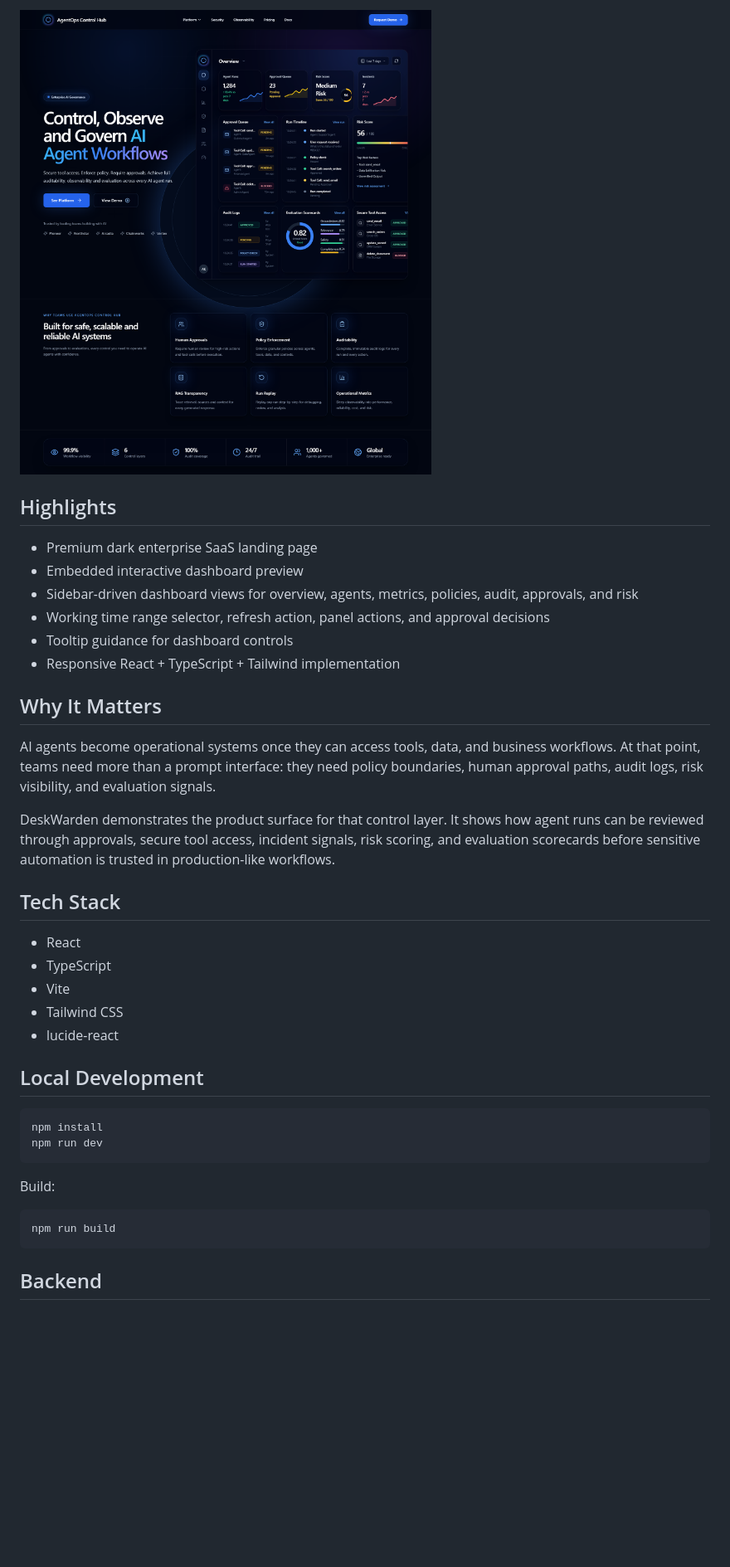
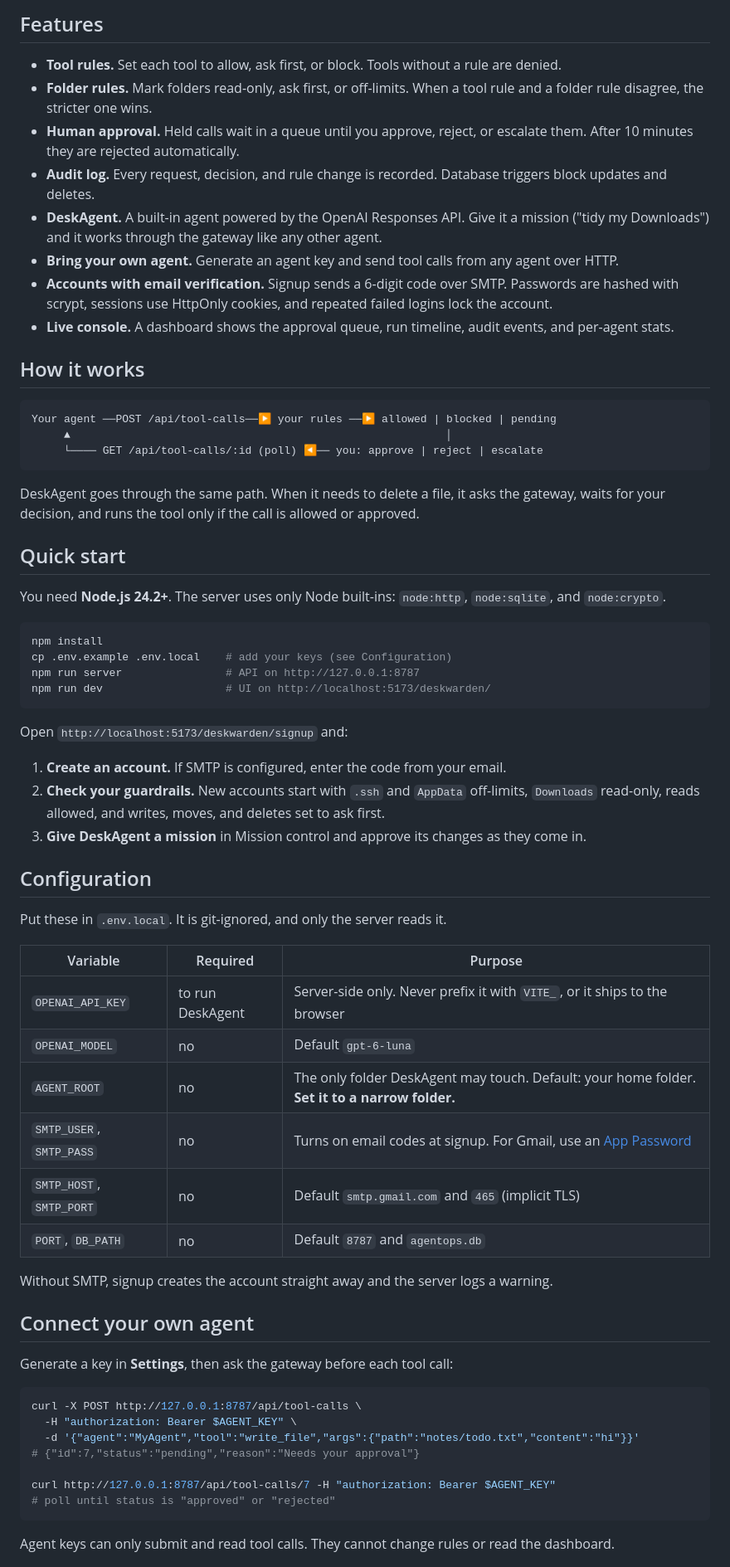
Before and after one commit to Ledger-Geeks/DeskWarden, a Markdown page: README.md, the part around one of its changes. Shown at 83% size. Drawn GitHub-style; pictures changed too: docs/preview.png; blank space fills up the shorter version.

````diff
--- a/README.md
+++ b/README.md
@@ -8,41 +8,70 @@ DeskWarden presents a control layer for AI agent workflows: secure tool access,
 
-![DeskWarden preview](docs/preview.png)
+## Features
 
-## Highlights
+- **Tool rules.** Set each tool to allow, ask first, or block. Tools without a rule are denied.
+- **Folder rules.** Mark folders read-only, ask first, or off-limits. When a tool rule and a folder rule disagree, the stricter one wins.
+- **Human approval.** Held calls wait in a queue until you approve, reject, or escalate them. After 10 minutes they are rejected automatically.
+- **Audit log.** Every request, decision, and rule change is recorded. Database triggers block updates and deletes.
+- **DeskAgent.** A built-in agent powered by the OpenAI Responses API. Give it a mission ("tidy my Downloads") and it works through the gateway like any other agent.
+- **Bring your own agent.** Generate an agent key and send tool calls from any agent over HTTP.
+- **Accounts with email verification.** Signup sends a 6-digit code over SMTP. Passwords are hashed with scrypt, sessions use HttpOnly cookies, and repeated failed logins lock the account.
+- **Live console.** A dashboard shows the approval queue, run timeline, audit events, and per-agent stats.
 
-- Premium dark enterprise SaaS landing page
-- Embedded interactive dashboard preview
-- Sidebar-driven dashboard views for overview, agents, metrics, policies, audit, approvals, and risk
-- Working time range selector, refresh action, panel actions, and approval decisions
-- Tooltip guidance for dashboard controls
-- Responsive React + TypeScript + Tailwind implementation
+## How it works
 
-## Why It Matters
+```
+Your agent ──POST /api/tool-calls──▶ your rules ──▶ allowed | blocked | pending
+     ▲                                                          │
+     └──── GET /api/tool-calls/:id (poll) ◀── you: approve | reject | escalate
+```
 
-AI agents become operational systems once they can access tools, data, and business workflows. At that point, teams need more than a prompt interface: they need policy boundaries, human approval paths, audit logs, risk visibility, and evaluation signals.
+DeskAgent goes through the same path. When it needs to delete a file, it asks the gateway, waits for your decision, and runs the tool only if the call is allowed or approved.
 
-DeskWarden demonstrates the product surface for that control layer. It shows how agent runs can be reviewed through approvals, secure tool access, incident signals, risk scoring, and evaluation scorecards before sensitive automation is trusted in production-like workflows.
+## Quick start
 
-## Tech Stack
-
-- React
-- TypeScript
-- Vite
-- Tailwind CSS
-- lucide-react
-
-## Local Development
+You need **Node.js 24.2+**. The server uses only Node built-ins: `node:http`, `node:sqlite`, and `node:crypto`.
 
 ```bash
 npm install
-npm run dev
+cp .env.example .env.local    # add your keys (see Configuration)
+npm run server                # API on http://127.0.0.1:8787
+npm run dev                   # UI on http://localhost:5173/deskwarden/
 ```
 
-Build:
+Open `http://localhost:5173/deskwarden/signup` and:
+
+1. **Create an account.** If SMTP is configured, enter the code from your email.
+2. **Check your guardrails.** New accounts start with `.ssh` and `AppData` off-limits, `Downloads` read-only, reads allowed, and writes, moves, and deletes set to ask first.
+3. **Give DeskAgent a mission** in Mission control and approve its changes as they come in.
+
+## Configuration
+
+Put these in `.env.local`. It is git-ignored, and only the server reads it.
+
+| Variable | Required | Purpose |
+| --- | --- | --- |
+| `OPENAI_API_KEY` | to run DeskAgent | Server-side only. Never prefix it with `VITE_`, or it ships to the browser |
+| `OPENAI_MODEL` | no | Default `gpt-6-luna` |
+| `AGENT_ROOT` | no | The only folder DeskAgent may touch. Default: your home folder. **Set it to a narrow folder.** |
+| `SMTP_USER`, `SMTP_PASS` | no | Turns on email codes at signup. For Gmail, use an [App Password](https://support.google.com/accounts/answer/185833) |
+| `SMTP_HOST`, `SMTP_PORT` | no | Default `smtp.gmail.com` and `465` (implicit TLS) |
+| `PORT`, `DB_PATH` | no | Default `8787` and `agentops.db` |
+
+Without SMTP, signup creates the account straight away and the server logs a warning.
+
+## Connect your own agent
+
+Generate a key in **Settings**, then ask the gateway before each tool call:
 
 ```bash
-npm run build
+curl -X POST http://127.0.0.1:8787/api/tool-calls \
+  -H "authorization: Bearer $AGENT_KEY" \
+  -d '{"agent":"MyAgent","tool":"write_file","args":{"path":"notes/todo.txt","content":"hi"}}'
+# {"id":7,"status":"pending","reason":"Needs your approval"}
+
+curl http://127.0.0.1:8787/api/tool-calls/7 -H "authorization: Bearer $AGENT_KEY"
+# poll until status is "approved" or "rejected"
 ```
 
-## Backend
+Agent keys can only submit and read tool calls. They cannot change rules or read the dashboard.
 
````
Also changed, not shown: other parts of README.md (+41 -57 lines).
